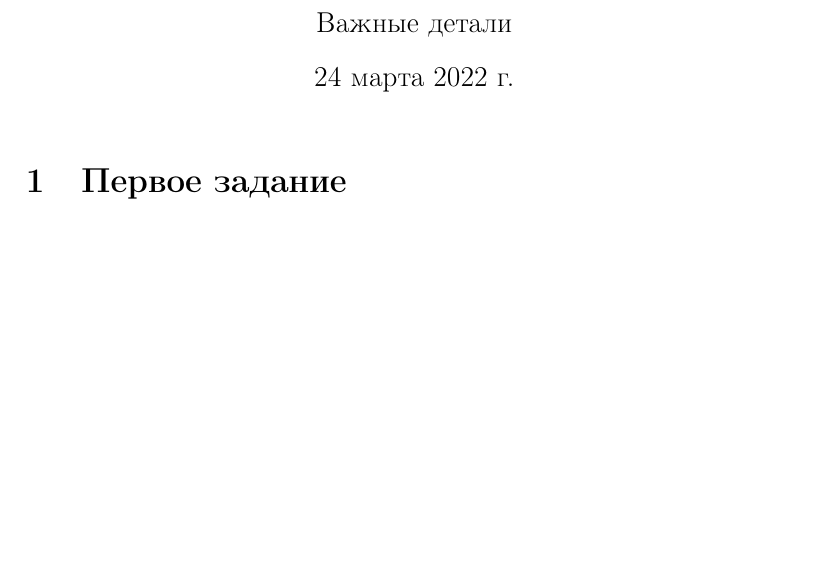
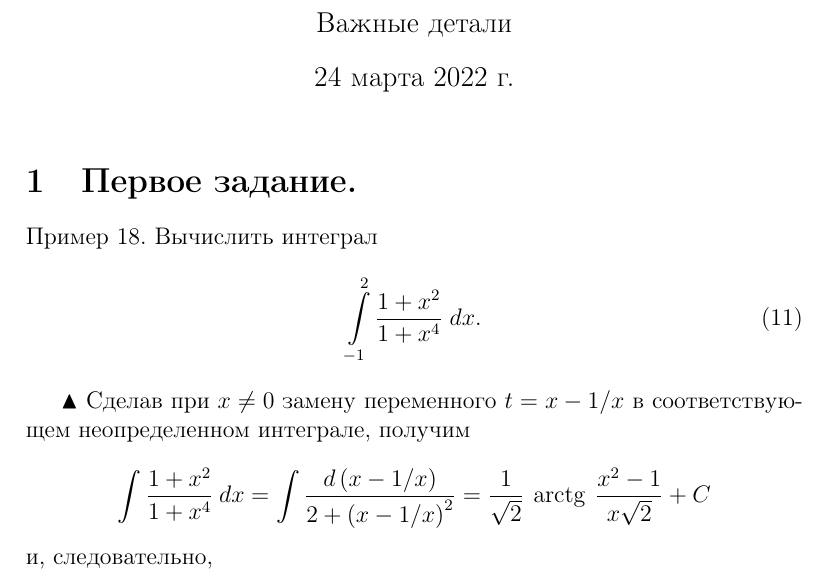
Before and after one commit to anshpak/latex, a LaTeX document (lab-3.tex): part of page 1 of 6, cut so that both start at the same text, the shorter picture padded with empty space. Compiled offline with pdfLaTeX.

Commit message:
feat: add indefinite integrals, some text and black triangle

```diff
--- a/lab-3.tex
+++ b/lab-3.tex
@@ -38,8 +38,24 @@
 	\maketitle % печатает заголовок, имя автора и дату
 
 	%%%%%%%%%%%%%%%%%%%%%%%%%%%%%%%%%%%%%%%%%%%%%%%%%%%%%%%%%%%%%%%
-	\section{Первое задание}
+	\section{Первое задание.}
+	Пример 18. Вычислить интеграл
+	\begin{equation}
+		\displaystyle \int \limits_{-1}^{2} \dfrac{1 + x^2}{1 + x^4} \; dx. \tag{11}
+	\end{equation}
 
+	$\blacktriangle$
+	Сделав при
+	$x \neq 0$
+	замену переменного
+	$t = x - 1 / x$
+	в соответствующем неопределенном интеграле, получим
+	$$
+		\displaystyle \int \dfrac{1 + x^2}{1 + x^4} \: dx =
+		\int \dfrac{d \left(x - 1 / x \right)}{2 + \left(x - 1 / x \right)^2} =
+		\dfrac{1}{\sqrt{2}} \: \arctg \: \dfrac{x^2 - 1}{x \sqrt{2}} + C
+	$$
+	и, следовательно,
 	%%%%%%%%%%%%%%%%%%%%%%%%%%%%%%%%%%%%%%%%%%%%%%%%%%%%%%%%%%%%%%%
 
 	\newpage
```
Also changed, not shown: lab-1.pdf, lab-2.pdf, lab-3.pdf, 6 other files.
